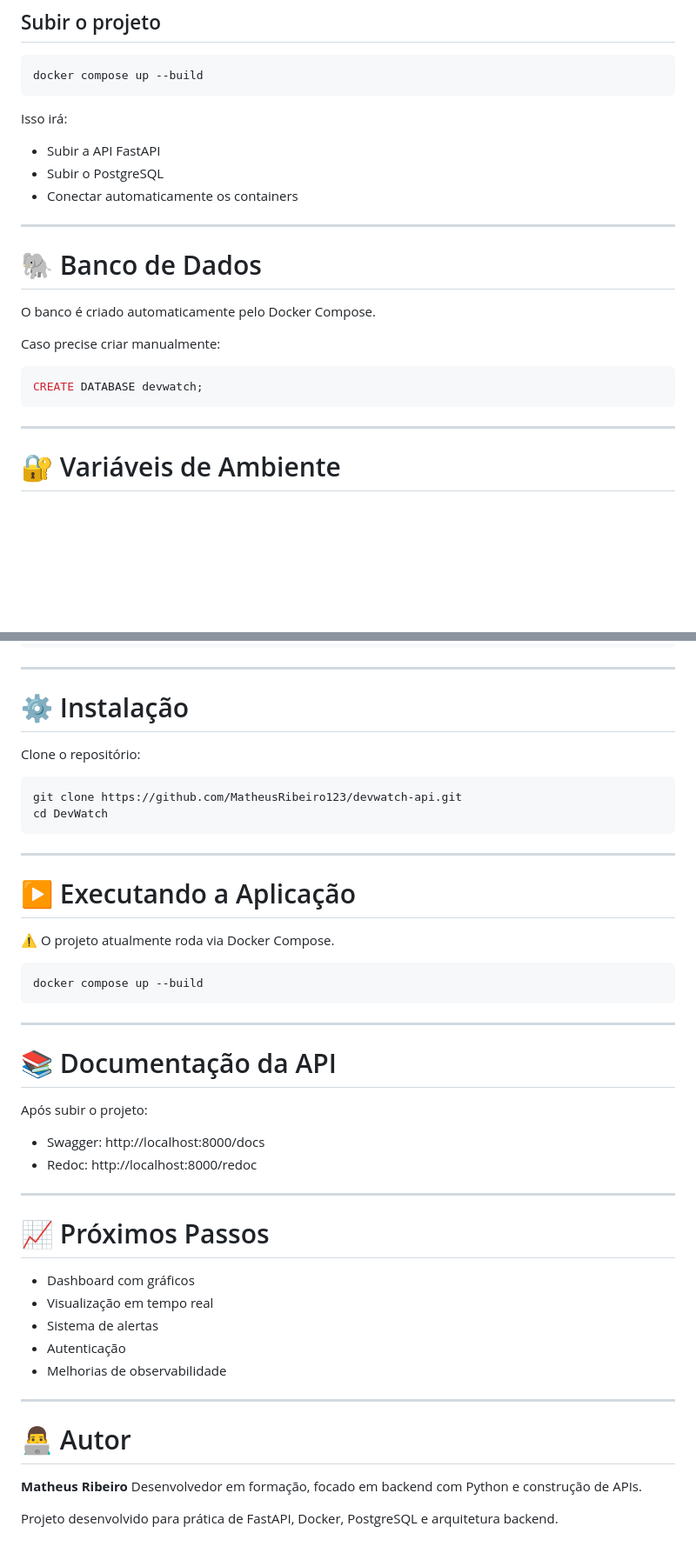
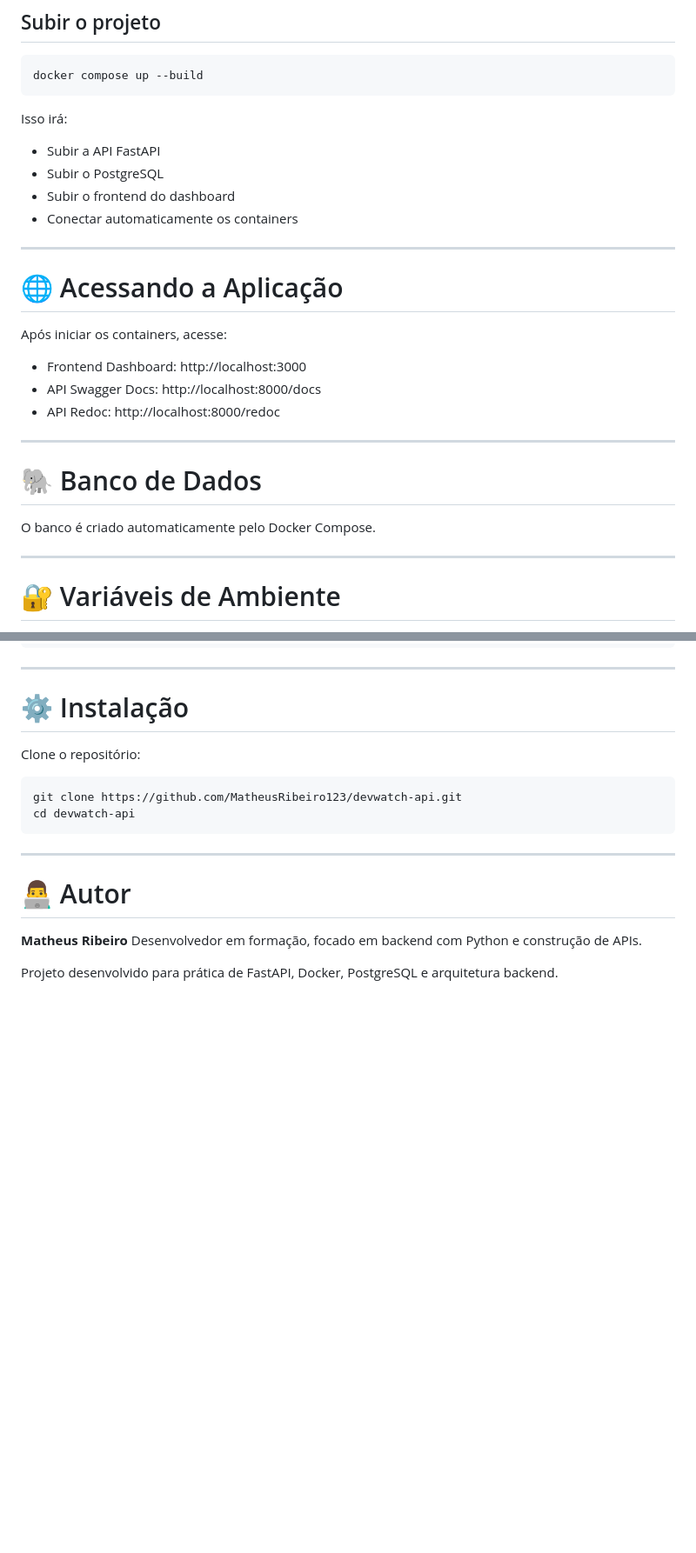
Before and after one commit to MatheusRibeiro123/devwatch-api, a Markdown page: README.md, 2 parts joined by grey strips. Shown: that part at 87% size. Rendered like a GitHub page; blank space fills up the shorter version.

````diff
--- a/README.md
+++ b/README.md
@@ -166,19 +218,25 @@ Isso irá:
 
 * Subir a API FastAPI
 * Subir o PostgreSQL
+* Subir o frontend do dashboard
 * Conectar automaticamente os containers
+
+---
+
+
+# 🌐 Acessando a Aplicação
+
+Após iniciar os containers, acesse:
+
+* Frontend Dashboard: http://localhost:3000
+* API Swagger Docs: http://localhost:8000/docs
+* API Redoc: http://localhost:8000/redoc
 
 ---
 
 # 🐘 Banco de Dados
 
 O banco é criado automaticamente pelo Docker Compose.
-
-Caso precise criar manualmente:
-
-```sql
-CREATE DATABASE devwatch;
-```
 
 ---
 
@@ -202,37 +260,8 @@ Clone o repositório:
 
 ```bash
 git clone https://github.com/MatheusRibeiro123/devwatch-api.git
-cd DevWatch
+cd devwatch-api
 ```
-
----
-
-# ▶️ Executando a Aplicação
-
-⚠️ O projeto atualmente roda via Docker Compose.
-
-```bash
-docker compose up --build
-```
-
----
-
-# 📚 Documentação da API
-
-Após subir o projeto:
-
-* Swagger: http://localhost:8000/docs
-* Redoc: http://localhost:8000/redoc
-
----
-
-# 📈 Próximos Passos
-
-* Dashboard com gráficos
-* Visualização em tempo real
-* Sistema de alertas
-* Autenticação
-* Melhorias de observabilidade
 
 ---
 
````
Also changed, not shown: other parts of README.md (+73 -21 lines), preview.png (added), 4 other files.
